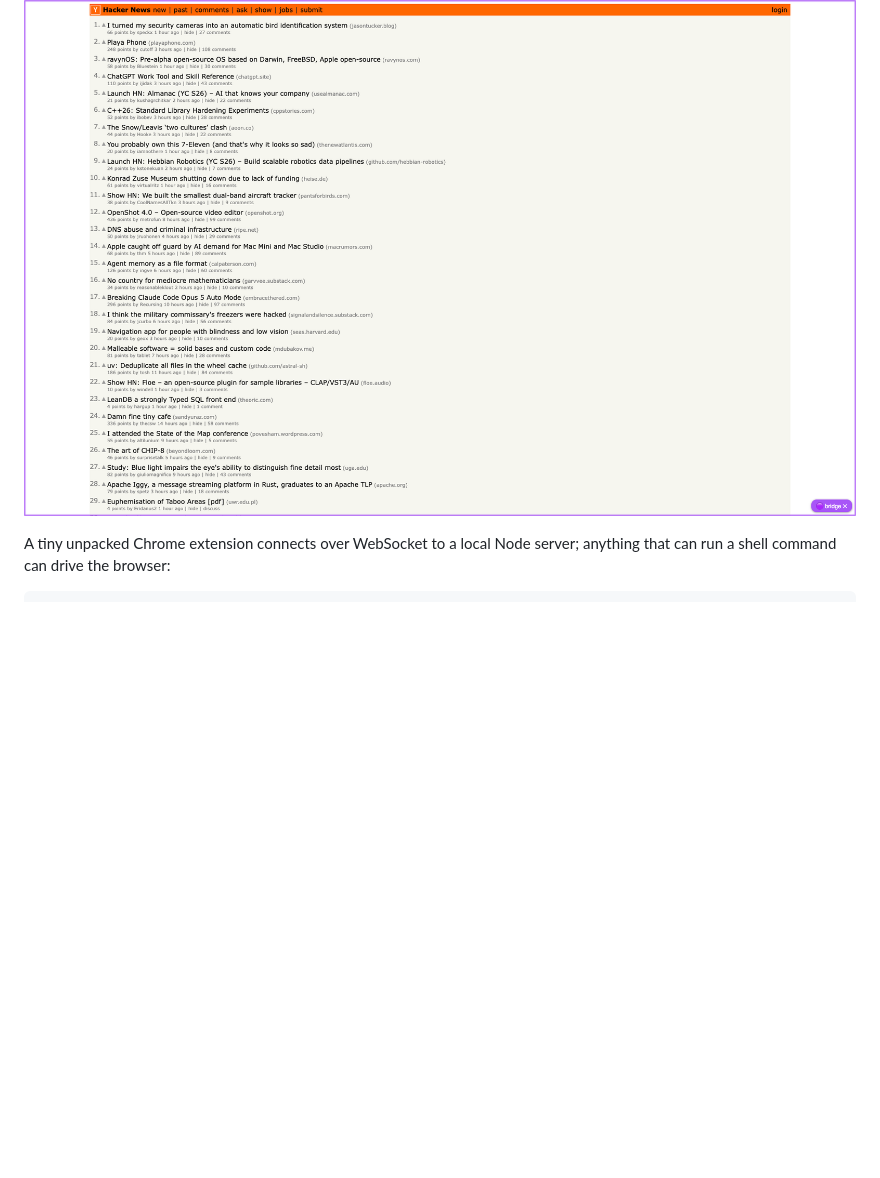
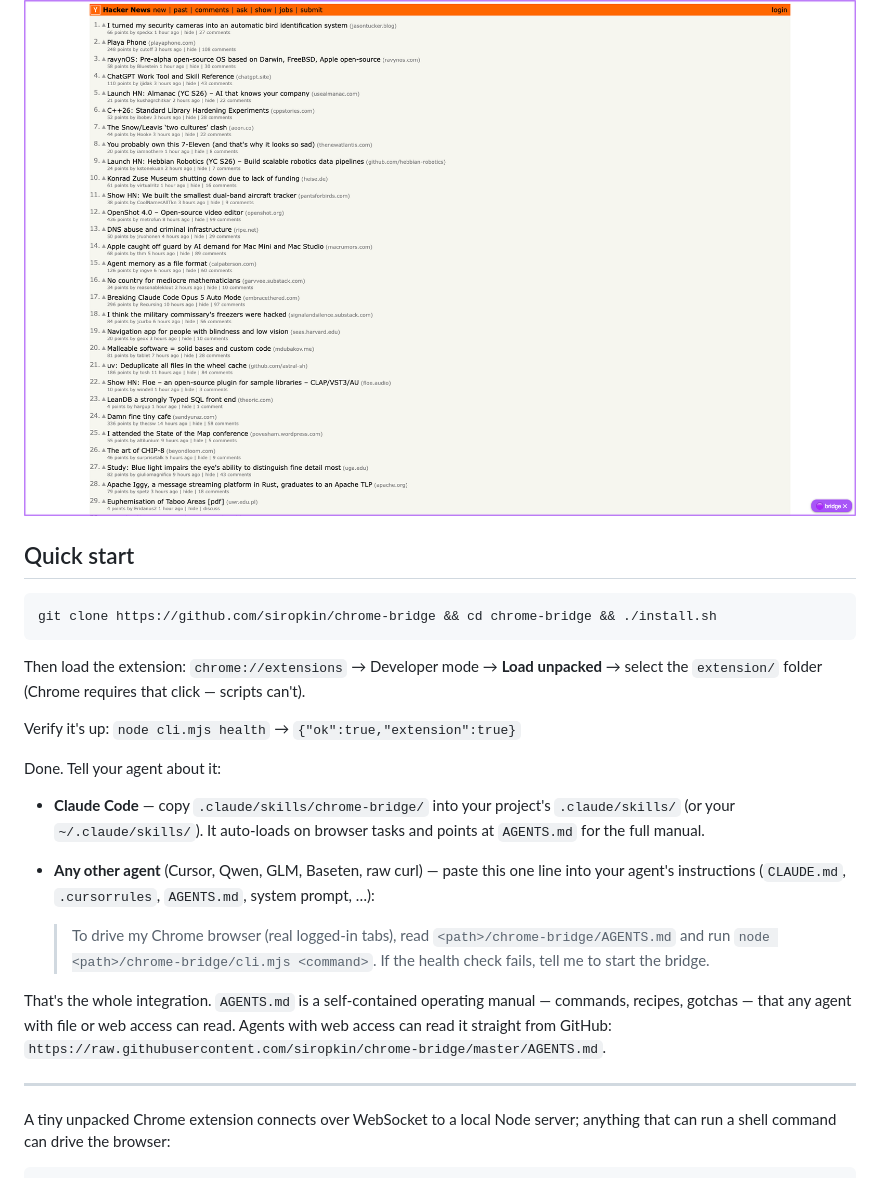
Before and after one commit to siropkin/chrome-bridge, a Markdown page: README.md, the part around one of its changes. GitHub-like rendering; blank space fills up the shorter version.

````diff
--- a/README.md
+++ b/README.md
@@ -7,6 +7,27 @@
 Let **any AI agent** drive your **real** Chrome — the tabs you already have open, with your logged-in sessions, SSO, and cookies. No fresh browser profile, no `--remote-debugging-port` restart, no MCP server, zero npm dependencies.
 
 ![chrome-bridge driving a tab — 🟣 corner tag marks it](docs/banner.png)
+
+## Quick start
+
+```bash
+git clone https://github.com/siropkin/chrome-bridge && cd chrome-bridge && ./install.sh
+```
+
+Then load the extension: `chrome://extensions` → Developer mode → **Load unpacked** → select the `extension/` folder (Chrome requires that click — scripts can't).
+
+Verify it's up: `node cli.mjs health` → `{"ok":true,"extension":true}`
+
+Done. Tell your agent about it:
+
+- **Claude Code** — copy `.claude/skills/chrome-bridge/` into your project's `.claude/skills/` (or your `~/.claude/skills/`). It auto-loads on browser tasks and points at `AGENTS.md` for the full manual.
+- **Any other agent** (Cursor, Qwen, GLM, Baseten, raw curl) — paste this one line into your agent's instructions (`CLAUDE.md`, `.cursorrules`, `AGENTS.md`, system prompt, …):
+
+  > To drive my Chrome browser (real logged-in tabs), read `<path>/chrome-bridge/AGENTS.md` and run `node <path>/chrome-bridge/cli.mjs <command>`. If the health check fails, tell me to start the bridge.
+
+That's the whole integration. `AGENTS.md` is a self-contained operating manual — commands, recipes, gotchas — that any agent with file or web access can read. Agents with web access can read it straight from GitHub: `https://raw.githubusercontent.com/siropkin/chrome-bridge/master/AGENTS.md`.
+
+---
 
 A tiny unpacked Chrome extension connects over WebSocket to a local Node server; anything that can run a shell command can drive the browser:
 
````
Also changed, not shown: other parts of README.md (+2 -18 lines), 1 other file.
